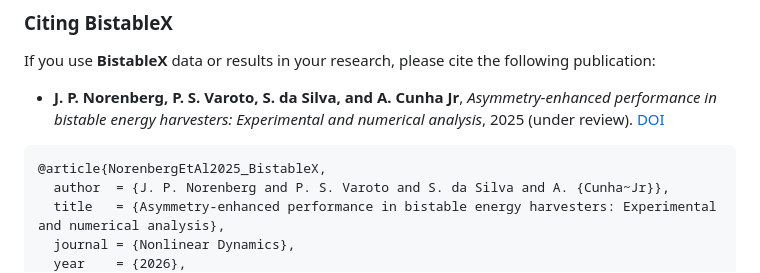
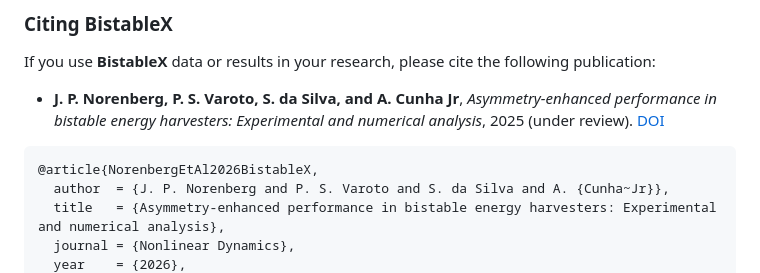
Before and after one commit to americocunhajr/BistableX, a Markdown page: README.md, the part around the change. Drawn GitHub-style.

````diff
--- a/README.md
+++ b/README.md
@@ -61,7 +61,7 @@ If you use **BistableX** data or results in your research, please cite the follo
 - **J. P. Norenberg, P. S. Varoto, S. da Silva, and A. Cunha Jr**, *Asymmetry-enhanced performance in bistable energy harvesters: Experimental and numerical analysis*, 2025 (under review). <a href="http://dx.doi.org/10.1007/s11071-025-11893-8" target="_blank">DOI</a>
 
 ```
-@article{NorenbergEtAl2025_BistableX,
+@article{NorenbergEtAl2026BistableX,
   author  = {J. P. Norenberg and P. S. Varoto and S. da Silva and A. {Cunha~Jr}},
   title   = {Asymmetry-enhanced performance in bistable energy harvesters: Experimental and numerical analysis},
   journal = {Nonlinear Dynamics},
````
